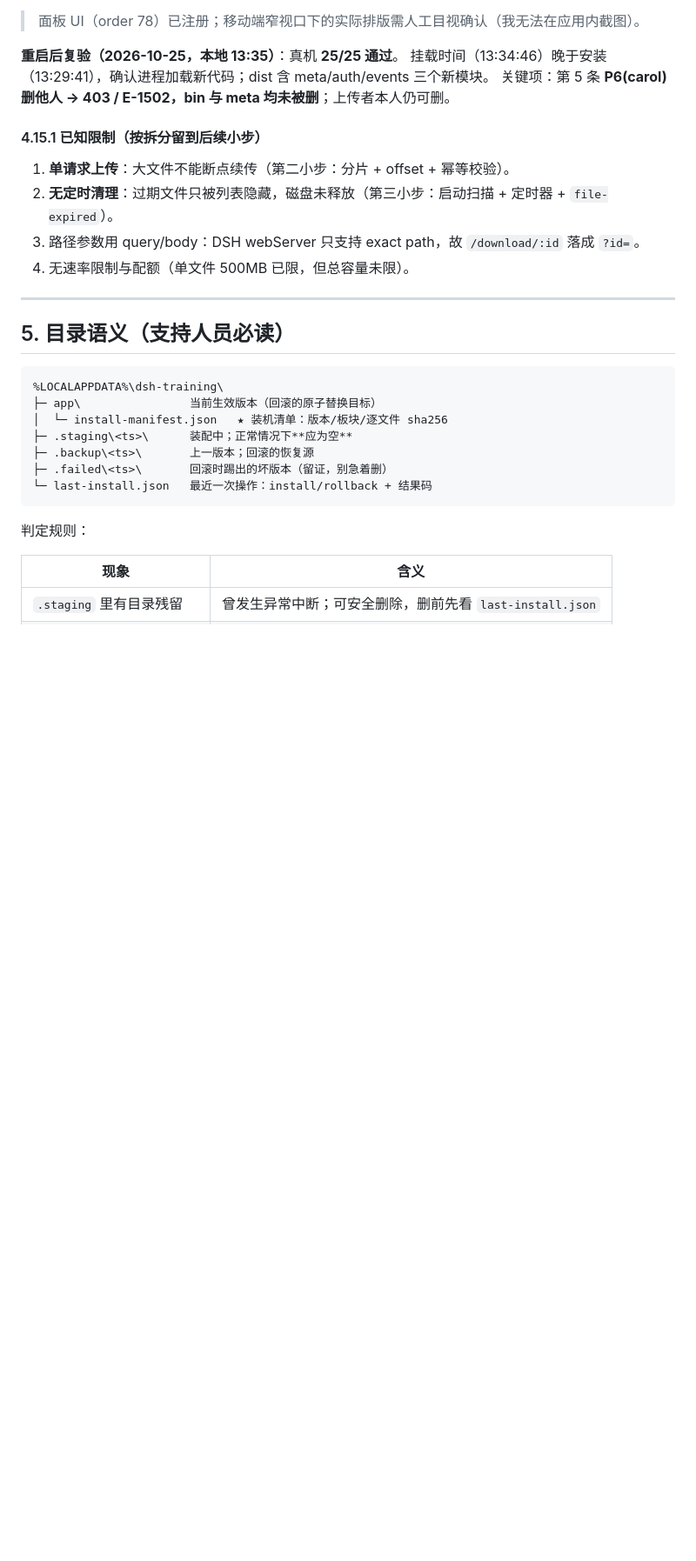
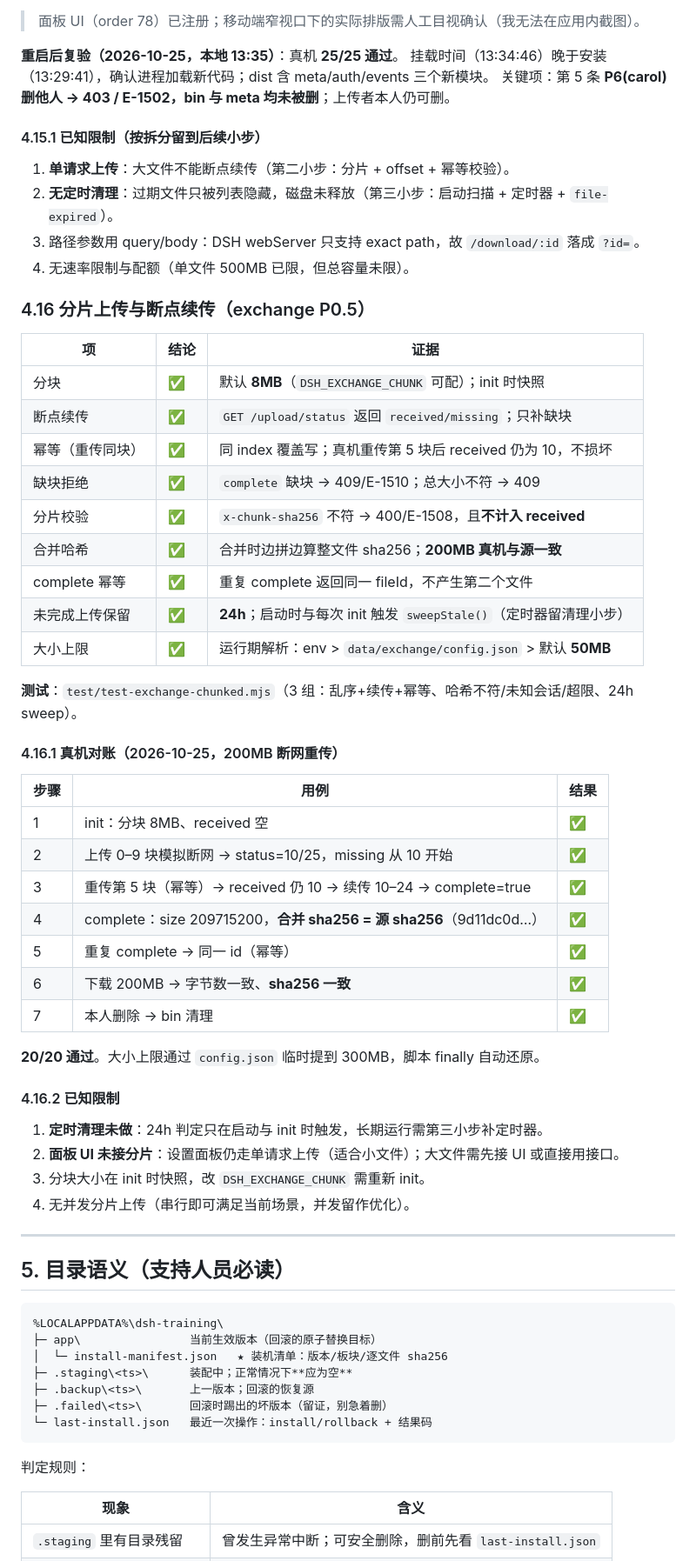
Before and after one commit to TxzF2/Zeyuan, a Markdown page: docs/验收与回退手册.md, the part around the change. Shown at 87% size. GitHub-like rendering; blank space fills up the shorter version.

Commit message:
docs(exchange): 补 4.16 分片续传（上一条提交锚点未匹配，实际未写入，已修正）

```diff
--- a/docs/验收与回退手册.md
+++ b/docs/验收与回退手册.md
@@ -508,6 +508,44 @@ tasks:task-accepted(0004, to=bob)
 3. 路径参数用 query/body：DSH webServer 只支持 exact path，故 `/download/:id` 落成 `?id=`。
 4. 无速率限制与配额（单文件 500MB 已限，但总容量未限）。
 
+### 4.16 分片上传与断点续传（exchange P0.5）
+
+| 项 | 结论 | 证据 |
+|---|---|---|
+| 分块 | ✅ | 默认 **8MB**（`DSH_EXCHANGE_CHUNK` 可配）；init 时快照 |
+| 断点续传 | ✅ | `GET /upload/status` 返回 `received/missing`；只补缺块 |
+| 幂等（重传同块） | ✅ | 同 index 覆盖写；真机重传第 5 块后 received 仍为 10，不损坏 |
+| 缺块拒绝 | ✅ | `complete` 缺块 → 409/E-1510；总大小不符 → 409 |
+| 分片校验 | ✅ | `x-chunk-sha256` 不符 → 400/E-1508，且**不计入 received** |
+| 合并哈希 | ✅ | 合并时边拼边算整文件 sha256；**200MB 真机与源一致** |
+| complete 幂等 | ✅ | 重复 complete 返回同一 fileId，不产生第二个文件 |
+| 未完成上传保留 | ✅ | **24h**；启动时与每次 init 触发 `sweepStale()`（定时器留清理小步） |
+| 大小上限 | ✅ | 运行期解析：env > `data/exchange/config.json` > 默认 **50MB** |
+
+**测试**：`test/test-exchange-chunked.mjs`（3 组：乱序+续传+幂等、哈希不符/未知会话/超限、24h sweep）。
+
+#### 4.16.1 真机对账（2026-10-25，200MB 断网重传）
+
+| 步骤 | 用例 | 结果 |
+|---|---|---|
+| 1 | init：分块 8MB、received 空 | ✅ |
+| 2 | 上传 0–9 块模拟断网 → status=10/25，missing 从 10 开始 | ✅ |
+| 3 | 重传第 5 块（幂等）→ received 仍 10 → 续传 10–24 → complete=true | ✅ |
+| 4 | complete：size 209715200，**合并 sha256 = 源 sha256**（9d11dc0d…） | ✅ |
+| 5 | 重复 complete → 同一 id（幂等） | ✅ |
+| 6 | 下载 200MB → 字节数一致、**sha256 一致** | ✅ |
+| 7 | 本人删除 → bin 清理 | ✅ |
+
+**20/20 通过**。大小上限通过 `config.json` 临时提到 300MB，脚本 finally 自动还原。
+
+#### 4.16.2 已知限制
+
+1. **定时清理未做**：24h 判定只在启动与 init 时触发，长期运行需第三小步补定时器。
+2. **面板 UI 未接分片**：设置面板仍走单请求上传（适合小文件）；大文件需先接 UI 或直接用接口。
+3. 分块大小在 init 时快照，改 `DSH_EXCHANGE_CHUNK` 需重新 init。
+4. 无并发分片上传（串行即可满足当前场景，并发留作优化）。
+
+
 ---
 
 ## 5. 目录语义（支持人员必读）
```
